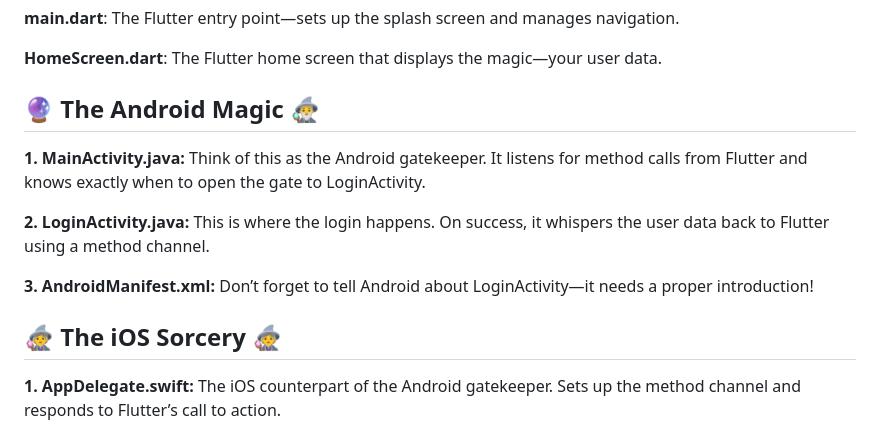
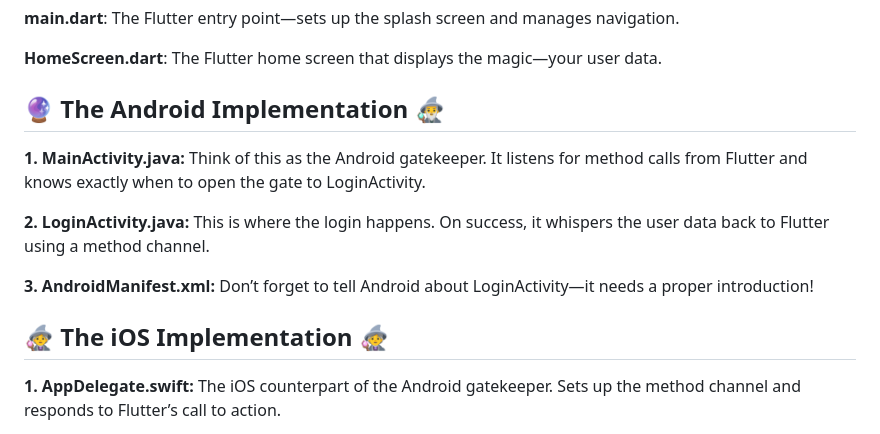
Before and after one commit to Dhawansumit/flutter_native_communication, a Markdown page: README.md, the part around the change. Drawn GitHub-style.

```diff
--- a/README.md
+++ b/README.md
@@ -33,7 +33,7 @@ Xcode (for iOS dev)
 
 **HomeScreen.dart**: The Flutter home screen that displays the magic—your user data.
 
-## 🔮 The Android Magic 🧙‍♂️
+## 🔮 The Android Implementation 🧙‍♂️
 **1. MainActivity.java:**
 Think of this as the Android gatekeeper. It listens for method calls from Flutter and knows exactly when to open the gate to LoginActivity.
 
@@ -44,7 +44,7 @@ This is where the login happens. On success, it whispers the user data back to F
 Don’t forget to tell Android about LoginActivity—it needs a proper introduction!
 
 
-##  🧙‍♀️ The iOS Sorcery 🧙‍♀️
+##  🧙‍♀️ The iOS Implementation 🧙‍♀️
 **1. AppDelegate.swift:**
 The iOS counterpart of the Android gatekeeper. Sets up the method channel and responds to Flutter’s call to action.
 
```
